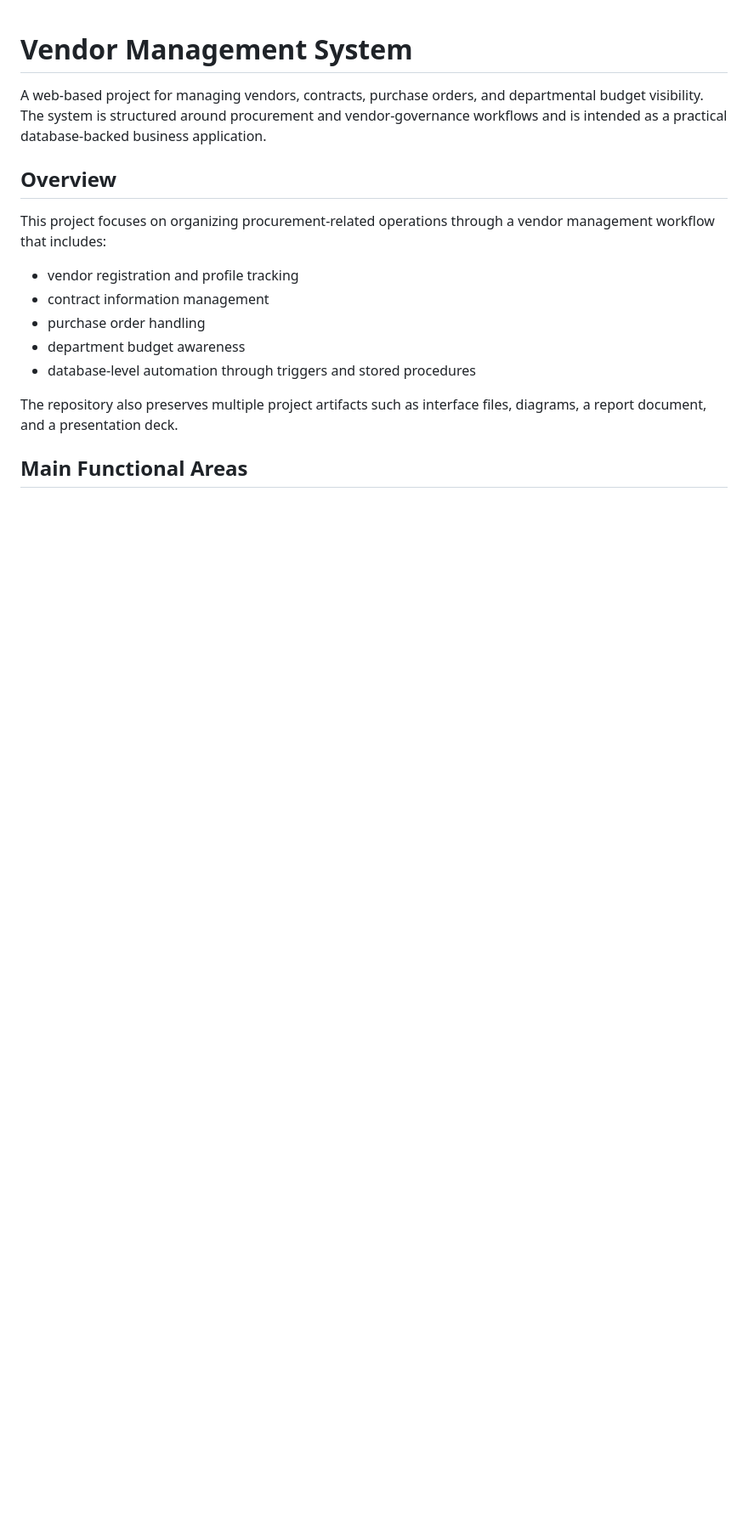
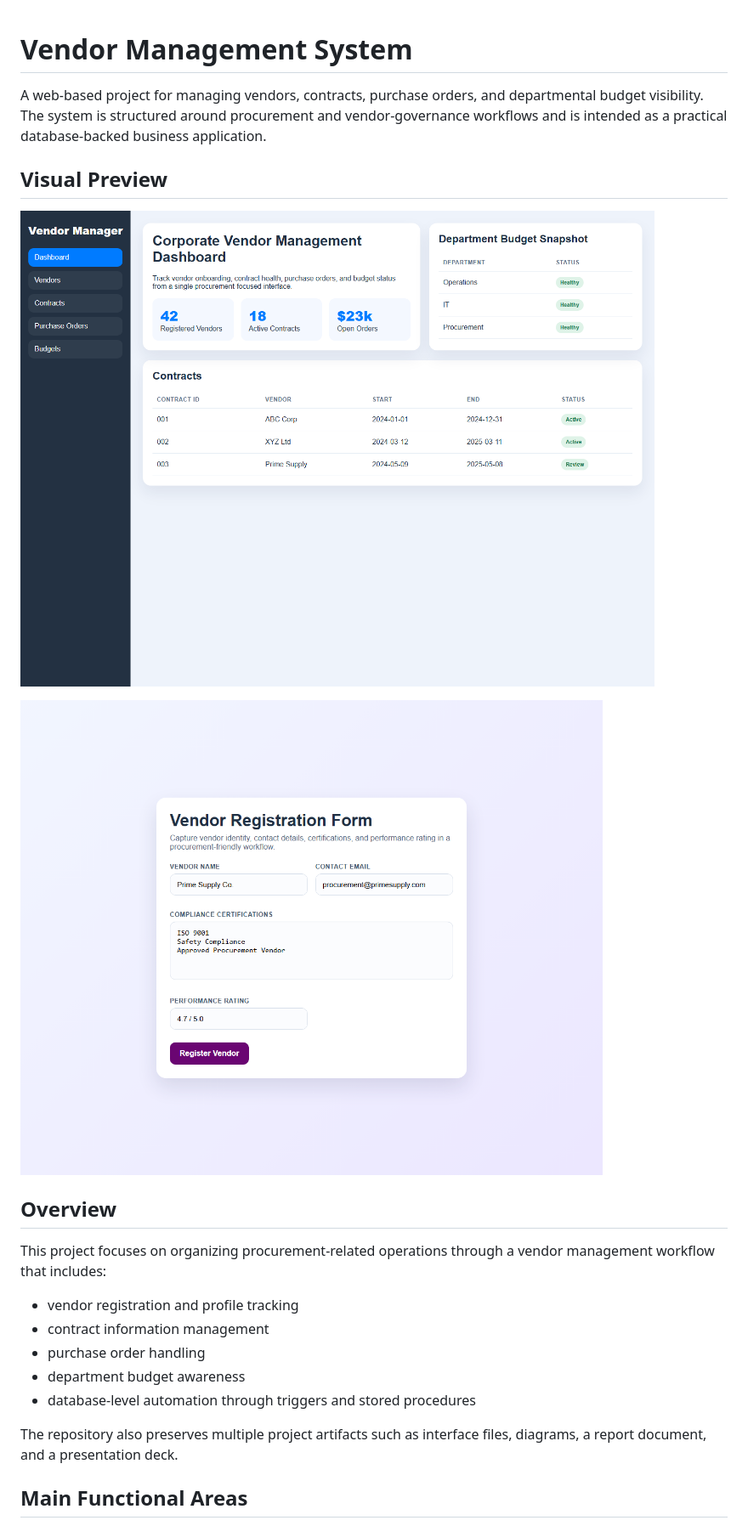
Before and after one commit to abubakarshahid16/Vendor-Management-System, a Markdown page: README.md, the part around the change printed below. Shown: that part at 85% size. Rendered like a GitHub page; pictures changed too: docs/screenshots/dashboard-preview.png (added), docs/screenshots/registration-preview.png (added); blank space fills up the shorter version.

Commit message:
Add README screenshots and preview assets

```diff
--- a/README.md
+++ b/README.md
@@ -1,6 +1,12 @@
 # Vendor Management System
 
 A web-based project for managing vendors, contracts, purchase orders, and departmental budget visibility. The system is structured around procurement and vendor-governance workflows and is intended as a practical database-backed business application.
+
+## Visual Preview
+
+![Vendor dashboard preview](docs/screenshots/dashboard-preview.png)
+
+![Vendor registration preview](docs/screenshots/registration-preview.png)
 
 ## Overview
 
```
Also changed, not shown: other parts of README.md (+2 -1 lines), 2 other files.
